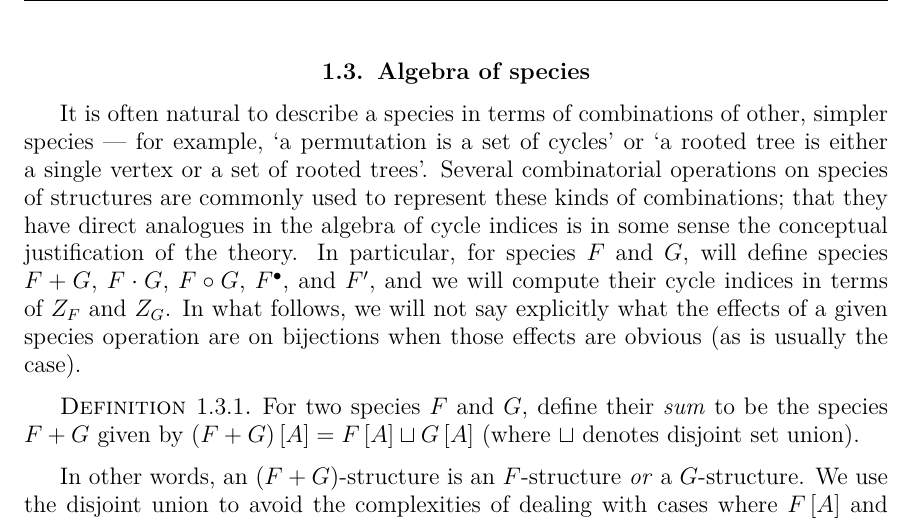
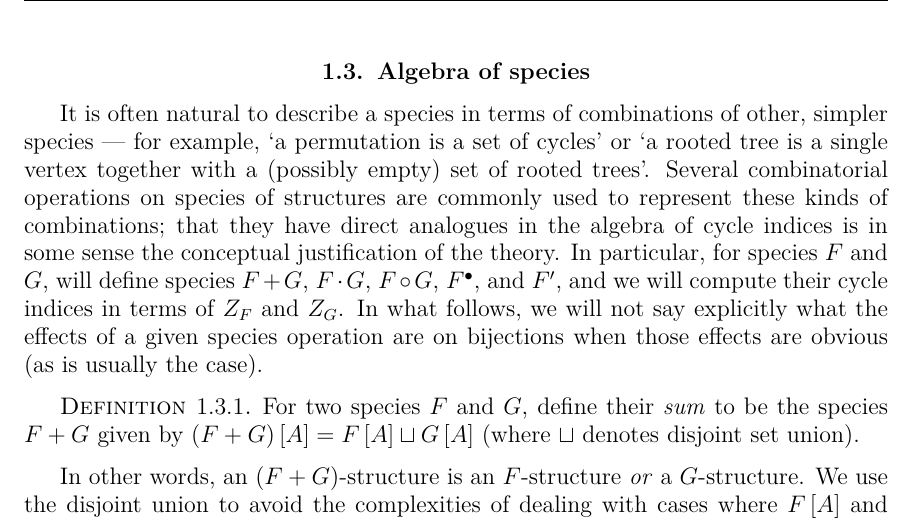
Before and after one commit to againerdewar/thesis, a LaTeX thesis (argthesis.tex): part of page 14 of 45, cut so that both start at the same text. Compiled offline with pdfLaTeX.

Commit message:
Fix erroneous natural-language characterization of species of rooted trees. #ira

```diff
--- a/argthesis.tex
+++ b/argthesis.tex
@@ -178,7 +178,7 @@ Of course, it is not always obvious how to calculate the cycle index of a specie
 However, in cases where we can decompose a species into combinations of simpler ones, we can exploit these relationships algebraically to study the cycle indices, as we will see in the next section.
 
 \section{Algebra of species}\label{s:specalg}
-It is often natural to describe a species in terms of combinations of other, simpler species --- for example, `a permutation is a set of cycles' or `a rooted tree is either a single vertex or a set of rooted trees'.
+It is often natural to describe a species in terms of combinations of other, simpler species --- for example, `a permutation is a set of cycles' or `a rooted tree is a single vertex together with a (possibly empty) set of rooted trees'.
 Several combinatorial operations on species of structures are commonly used to represent these kinds of combinations; that they have direct analogues in the algebra of cycle indices is in some sense the conceptual justification of the theory.
 In particular, for species $F$ and $G$, will define species $F + G$, $F \cdot G$, $F \circ G$, $\pointed{F}$, and $F'$, and we will compute their cycle indices in terms of $Z_{F}$ and $Z_{G}$.
 In what follows, we will not say explicitly what the effects of a given species operation are on bijections when those effects are obvious (as is usually the case).
```
